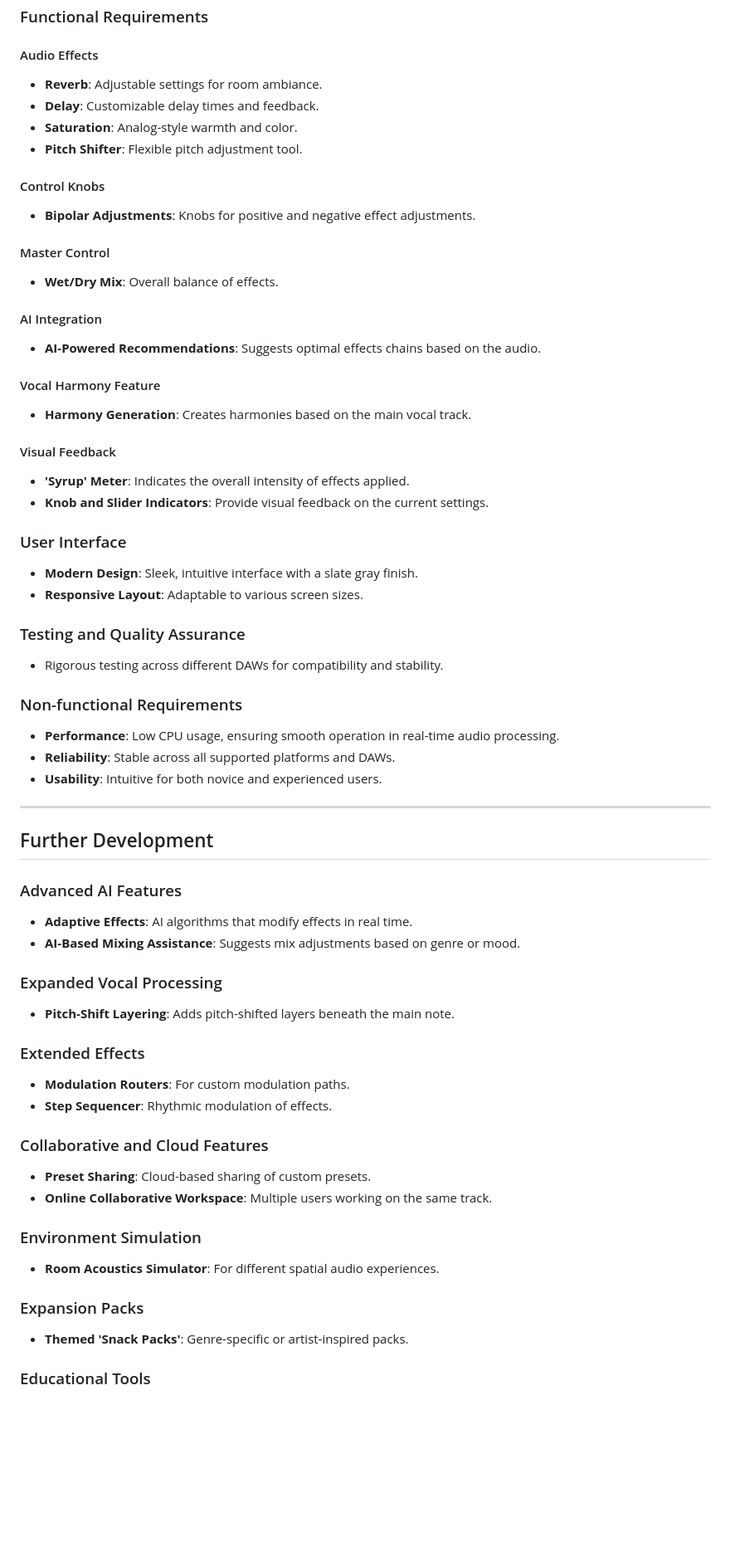
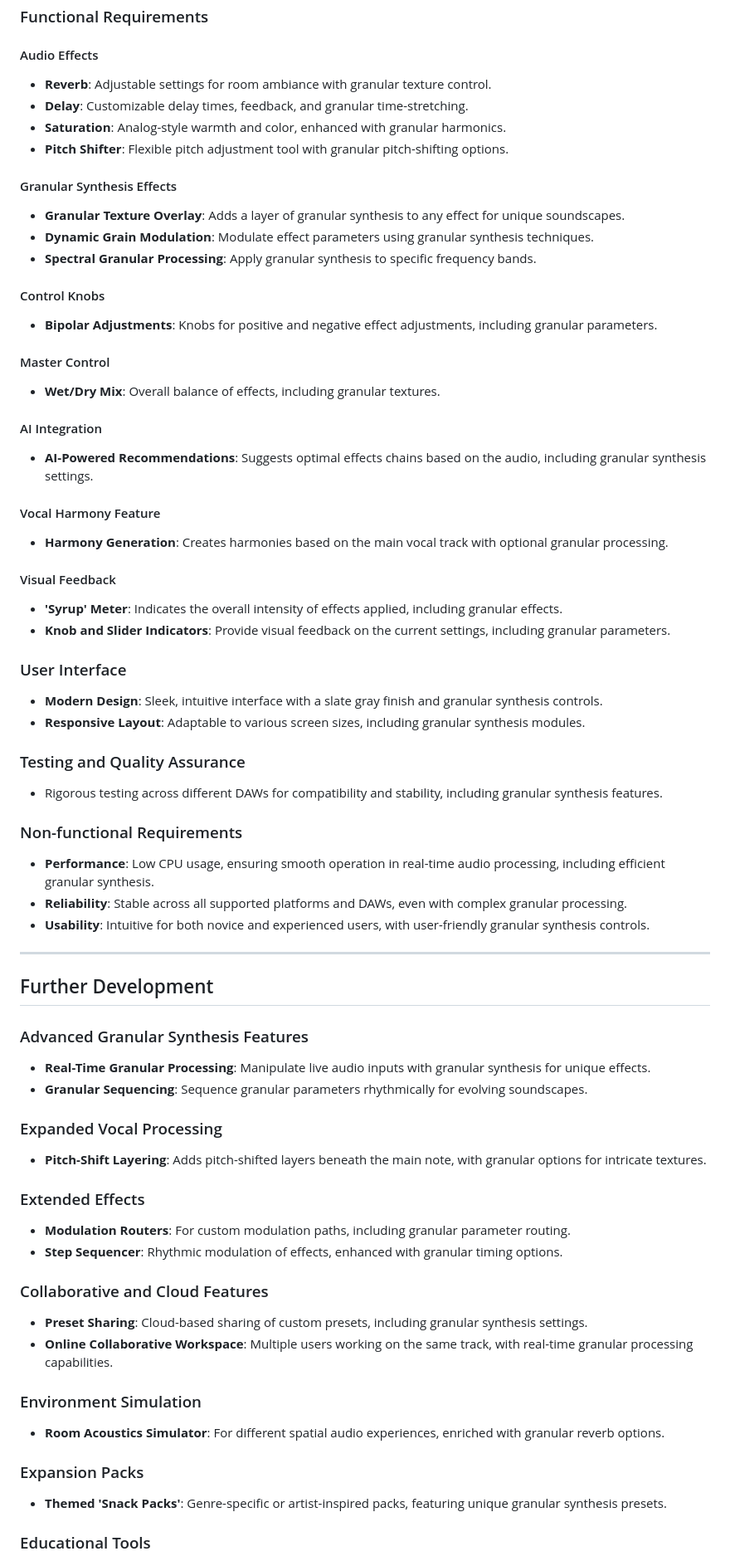
Before and after one commit to keithhetrick/Syrup-Documentation, a Markdown page: 01-Functional-Specification-Document.md, the part around one of its changes. Shown at 83% size. Rendered like a GitHub page; blank space fills up the shorter version.

Commit message:
Updated documentation

```diff
--- a/01-Functional-Specification-Document.md
+++ b/01-Functional-Specification-Document.md
@@ -34,77 +36,83 @@
 
 #### Audio Effects
 
-- **Reverb**: Adjustable settings for room ambiance.
-- **Delay**: Customizable delay times and feedback.
-- **Saturation**: Analog-style warmth and color.
-- **Pitch Shifter**: Flexible pitch adjustment tool.
+- **Reverb**: Adjustable settings for room ambiance with granular texture control.
+- **Delay**: Customizable delay times, feedback, and granular time-stretching.
+- **Saturation**: Analog-style warmth and color, enhanced with granular harmonics.
+- **Pitch Shifter**: Flexible pitch adjustment tool with granular pitch-shifting options.
+
+#### Granular Synthesis Effects
+
+- **Granular Texture Overlay**: Adds a layer of granular synthesis to any effect for unique soundscapes.
+- **Dynamic Grain Modulation**: Modulate effect parameters using granular synthesis techniques.
+- **Spectral Granular Processing**: Apply granular synthesis to specific frequency bands.
 
 #### Control Knobs
 
-- **Bipolar Adjustments**: Knobs for positive and negative effect adjustments.
+- **Bipolar Adjustments**: Knobs for positive and negative effect adjustments, including granular parameters.
 
 #### Master Control
 
-- **Wet/Dry Mix**: Overall balance of effects.
+- **Wet/Dry Mix**: Overall balance of effects, including granular textures.
 
 #### AI Integration
 
-- **AI-Powered Recommendations**: Suggests optimal effects chains based on the audio.
+- **AI-Powered Recommendations**: Suggests optimal effects chains based on the audio, including granular synthesis settings.
 
 #### Vocal Harmony Feature
 
-- **Harmony Generation**: Creates harmonies based on the main vocal track.
+- **Harmony Generation**: Creates harmonies based on the main vocal track with optional granular processing.
 
 #### Visual Feedback
 
-- **'Syrup' Meter**: Indicates the overall intensity of effects applied.
-- **Knob and Slider Indicators**: Provide visual feedback on the current settings.
+- **'Syrup' Meter**: Indicates the overall intensity of effects applied, including granular effects.
+- **Knob and Slider Indicators**: Provide visual feedback on the current settings, including granular parameters.
 
 ### User Interface
 
-- **Modern Design**: Sleek, intuitive interface with a slate gray finish.
-- **Responsive Layout**: Adaptable to various screen sizes.
+- **Modern Design**: Sleek, intuitive interface with a slate gray finish and granular synthesis controls.
+- **Responsive Layout**: Adaptable to various screen sizes, including granular synthesis modules.
 
 ### Testing and Quality Assurance
 
-- Rigorous testing across different DAWs for compatibility and stability.
+- Rigorous testing across different DAWs for compatibility and stability, including granular synthesis features.
 
 ### Non-functional Requirements
 
-- **Performance**: Low CPU usage, ensuring smooth operation in real-time audio processing.
-- **Reliability**: Stable across all supported platforms and DAWs.
-- **Usability**: Intuitive for both novice and experienced users.
+- **Performance**: Low CPU usage, ensuring smooth operation in real-time audio processing, including efficient granular synthesis.
+- **Reliability**: Stable across all supported platforms and DAWs, even with complex granular processing.
+- **Usability**: Intuitive for both novice and experienced users, with user-friendly granular synthesis controls.
 
 ---
 
 ## Further Development
 
-### Advanced AI Features
+### Advanced Granular Synthesis Features
 
-- **Adaptive Effects**: AI algorithms that modify effects in real time.
-- **AI-Based Mixing Assistance**: Suggests mix adjustments based on genre or mood.
+- **Real-Time Granular Processing**: Manipulate live audio inputs with granular synthesis for unique effects.
+- **Granular Sequencing**: Sequence granular parameters rhythmically for evolving soundscapes.
 
 ### Expanded Vocal Processing
 
-- **Pitch-Shift Layering**: Adds pitch-shifted layers beneath the main note.
+- **Pitch-Shift Layering**: Adds pitch-shifted layers beneath the main note, with granular options for intricate textures.
 
 ### Extended Effects
 
-- **Modulation Routers**: For custom modulation paths.
-- **Step Sequencer**: Rhythmic modulation of effects.
+- **Modulation Routers**: For custom modulation paths, including granular parameter routing.
+- **Step Sequencer**: Rhythmic modulation of effects, enhanced with granular timing options.
 
 ### Collaborative and Cloud Features
 
-- **Preset Sharing**: Cloud-based sharing of custom presets.
-- **Online Collaborative Workspace**: Multiple users working on the same track.
+- **Preset Sharing**: Cloud-based sharing of custom presets, including granular synthesis settings.
+- **Online Collaborative Workspace**: Multiple users working on the same track, with real-time granular processing capabilities.
 
 ### Environment Simulation
 
-- **Room Acoustics Simulator**: For different spatial audio experiences.
+- **Room Acoustics Simulator**: For different spatial audio experiences, enriched with granular reverb options.
 
 ### Expansion Packs
 
-- **Themed 'Snack Packs'**: Genre-specific or artist-inspired packs.
+- **Themed 'Snack Packs'**: Genre-specific or artist-inspired packs, featuring unique granular synthesis presets.
 
 ### Educational Tools
 
```
Also changed, not shown: other parts of 01-Functional-Specification-Document.md (+8 -4 lines).
